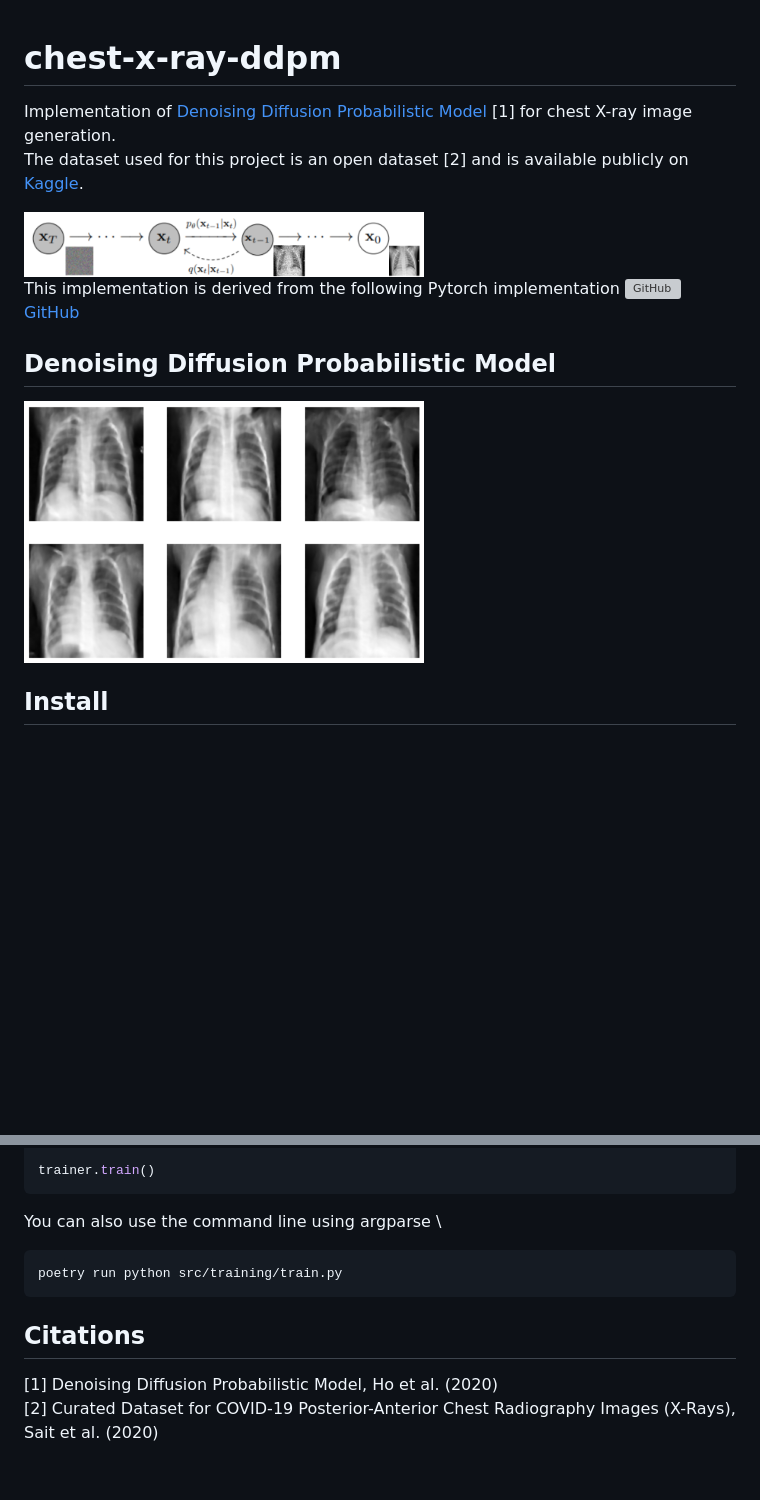
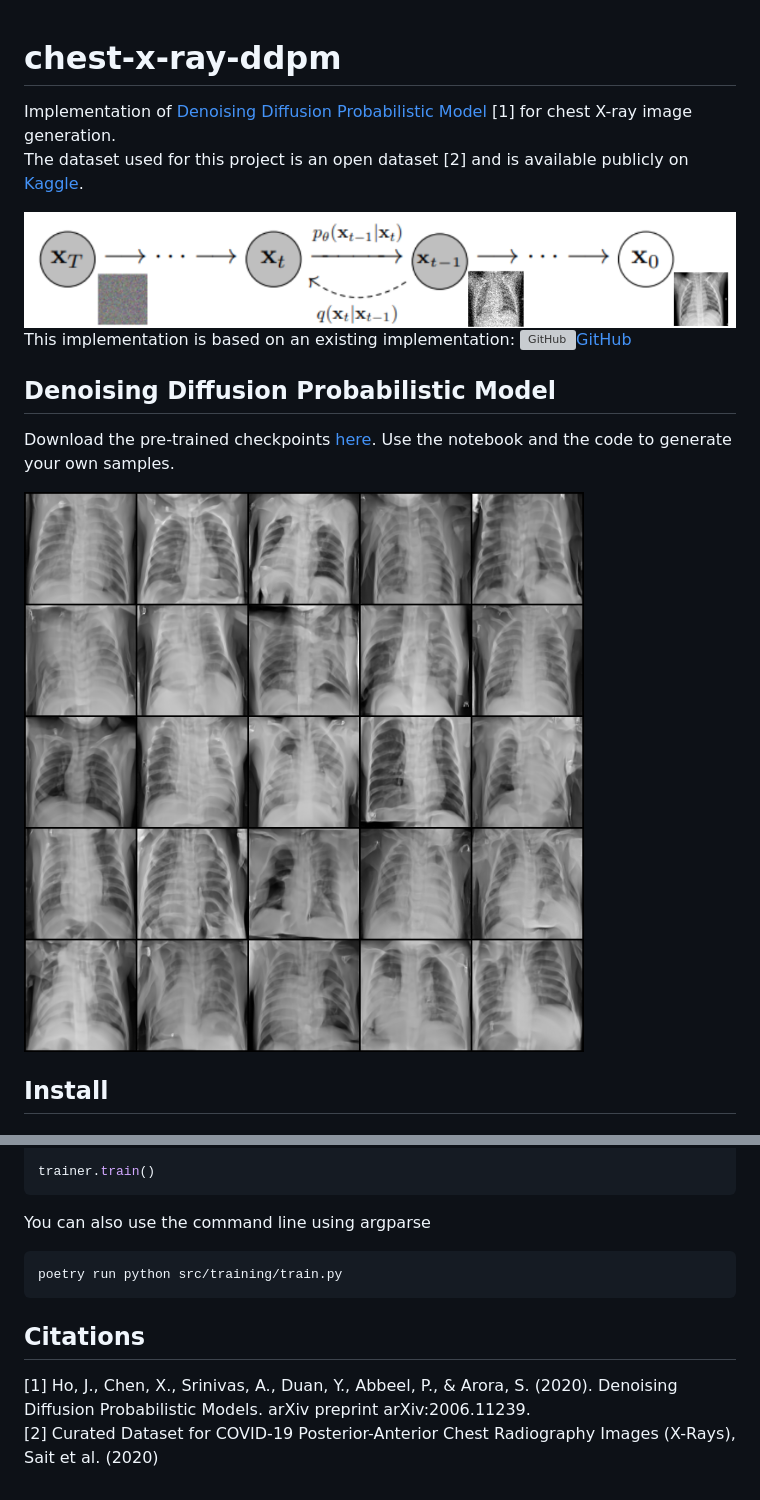
Before and after one commit to hippolytemayard/chest-x-ray-generative-models, a Markdown page: README.md, 2 parts joined by grey strips. GitHub-like rendering; pictures changed too: images/generated-chest-x-rays.png (deleted), images/generated-sample.png (added); blank space fills up the shorter version; grey boxes are pictures that could not be loaded.

Commit message:
[DOC] updating documentation

````diff
--- a/README.md
+++ b/README.md
@@ -1,19 +1,22 @@
 # chest-x-ray-ddpm
+
 
 Implementation of [Denoising Diffusion Probabilistic Model](https://arxiv.org/abs/2006.11239) [1] for chest X-ray image generation. \
 The dataset used for this project is an open dataset [2] and is available publicly on [Kaggle](https://www.kaggle.com/datasets/francismon/curated-covid19-chest-xray-dataset).
 
 
-<img src="./images/diffusion_chest.png" alt="drawing" width="400"/>
+<img src="./images/diffusion_chest.png" alt="drawing" width="800"/>
 
 
 
-This implementation is derived from the following Pytorch implementation [![GitHub](https://i.stack.imgur.com/tskMh.png)GitHub](https://github.com/lucidrains/denoising-diffusion-pytorch)
+This implementation is based on an existing implementation: [![GitHub](https://i.stack.imgur.com/tskMh.png)GitHub](https://github.com/lucidrains/denoising-diffusion-pytorch)
 
 ## Denoising Diffusion Probabilistic Model
 
+Download the pre-trained checkpoints [here](https://drive.google.com/file/d/1EhrEUjh0wgG_BDNKzUHJd0lO5zQyt7JM/view?usp=sharing).
+Use the notebook and the code to generate your own samples.
 
-<img src="./images/generated-chest-x-rays.png" alt="drawing" width="400"/>
+<img src="./images/generated-sample.png" alt="drawing" width="600"/>
 
 ## Install
 
@@ -101,7 +104,7 @@ trainer = Trainer(
 trainer.train()
 ```
 
-You can also use the command line using argparse \
+You can also use the command line using argparse
 
 ```bash
 poetry run python src/training/train.py
@@ -109,5 +112,5 @@ poetry run python src/training/train.py
 
 ## Citations
 
-[1] Denoising Diffusion Probabilistic Model, Ho et al. (2020) \
+[1] Ho, J., Chen, X., Srinivas, A., Duan, Y., Abbeel, P., & Arora, S. (2020). Denoising Diffusion Probabilistic Models. arXiv preprint arXiv:2006.11239. \
 [2] Curated Dataset for COVID-19 Posterior-Anterior Chest Radiography Images (X-Rays), Sait et al. (2020)
````
Also changed, not shown: 1 other file.
